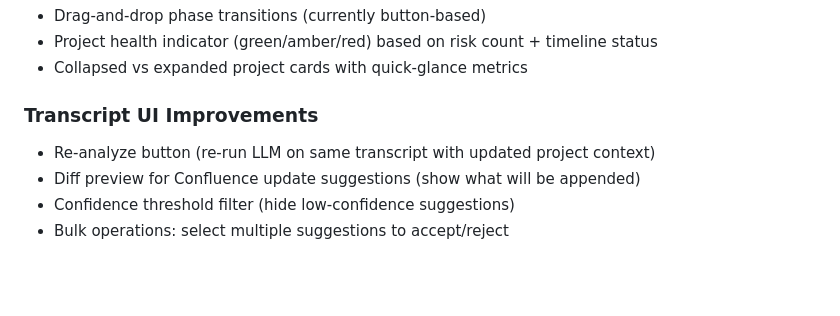
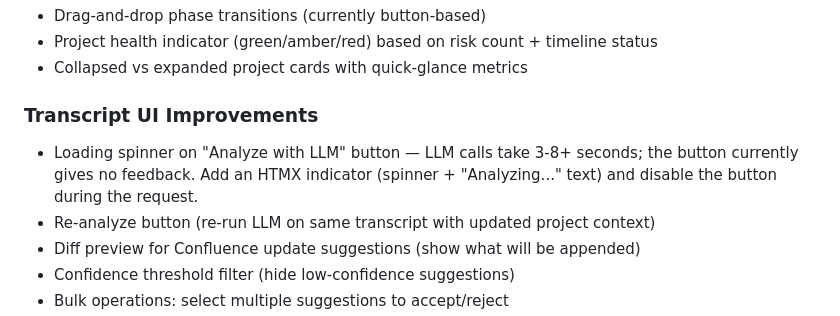
Before and after one commit to Renneberg1/Project-Seat, a Markdown page: docs/feature-backlog.md, the part around the change. GitHub-like rendering; blank space fills up the shorter version.

Commit message:
Add LLM button loading spinner to feature backlog
Co-Authored-By: Claude Opus 4.6 <noreply@anthropic.com>

```diff
--- a/docs/feature-backlog.md
+++ b/docs/feature-backlog.md
@@ -105,6 +105,7 @@ Redesign the project dashboard to be more graphical and information-dense:
 - Collapsed vs expanded project cards with quick-glance metrics
 
 ### Transcript UI Improvements
+- Loading spinner on "Analyze with LLM" button — LLM calls take 3-8+ seconds; the button currently gives no feedback. Add an HTMX indicator (spinner + "Analyzing..." text) and disable the button during the request.
 - Re-analyze button (re-run LLM on same transcript with updated project context)
 - Diff preview for Confluence update suggestions (show what will be appended)
 - Confidence threshold filter (hide low-confidence suggestions)
```
